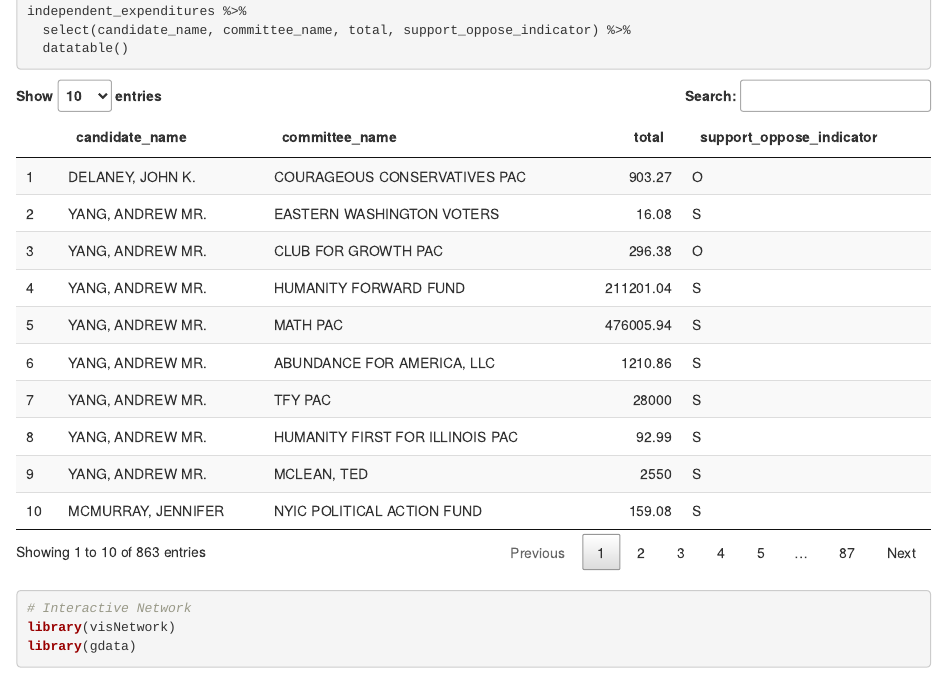
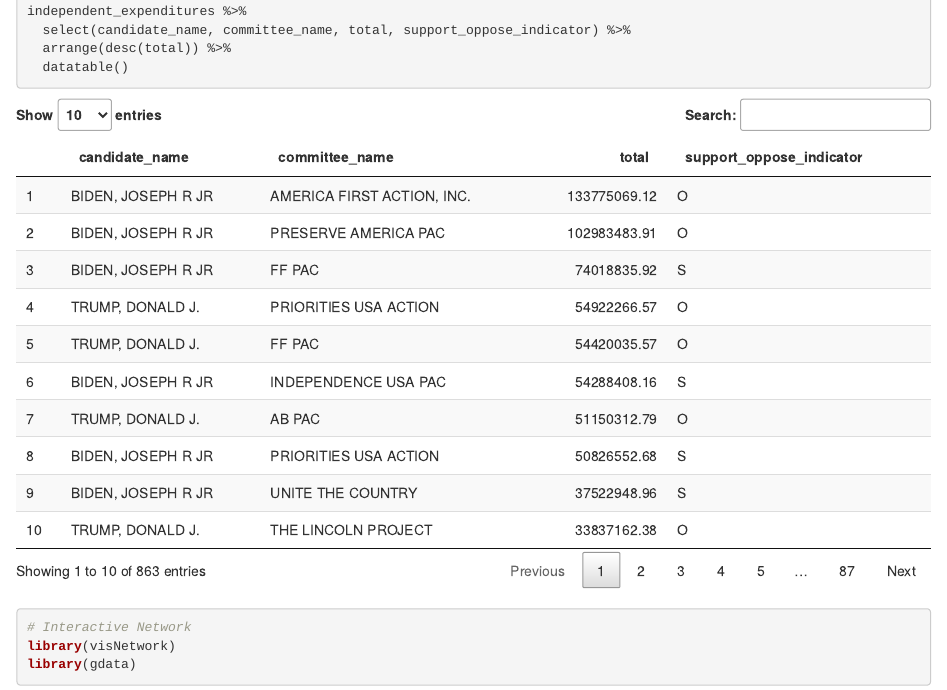
Before and after one commit to stat231-s21/Blog-Nate-Platinum, an R Markdown document (BlogDataWranglingSarah.Rmd): the page in a window 1100 px wide, from 4650 px down. Rendered offline with R 4.5, knitr and Pandoc, with nearby package versions; some code elsewhere in the file could not run offline; the gapminder table comes from the copy in Python's plotly package.

Commit message:
fixed table

````diff
--- a/BlogDataWranglingSarah.Rmd
+++ b/BlogDataWranglingSarah.Rmd
@@ -121,6 +121,7 @@ ggplot(data = expenditures_network, aes(x = x, y = y, xend = xend, yend = yend))
 # Interactive Table for all independent expenditures
 independent_expenditures %>%
   select(candidate_name, committee_name, total, support_oppose_indicator) %>%
+  arrange(desc(total)) %>%
   datatable()
 ```
 
````
